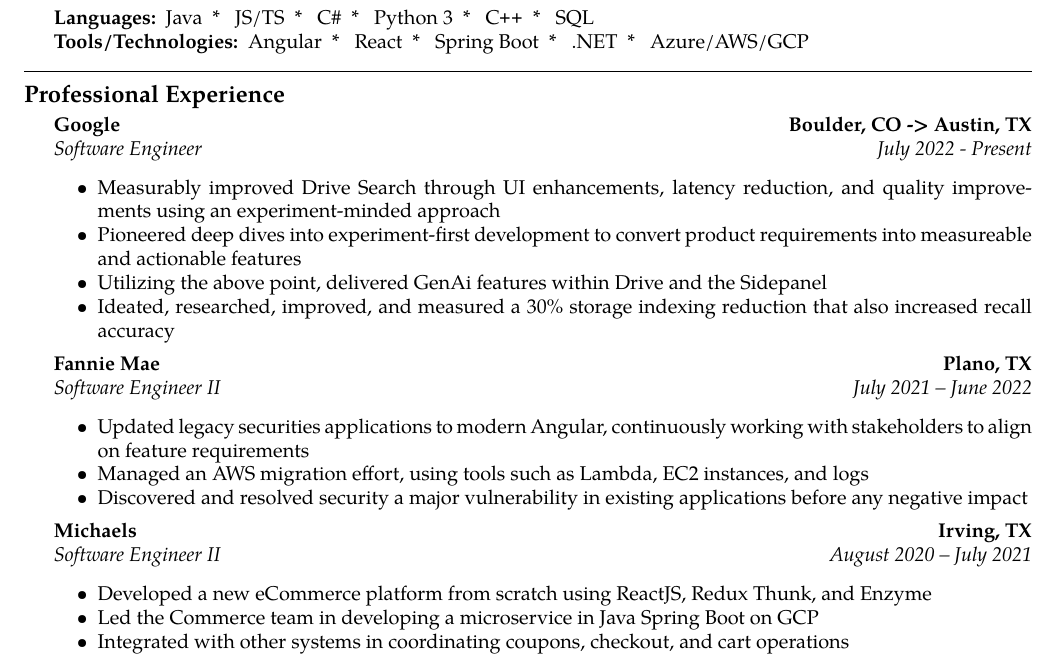
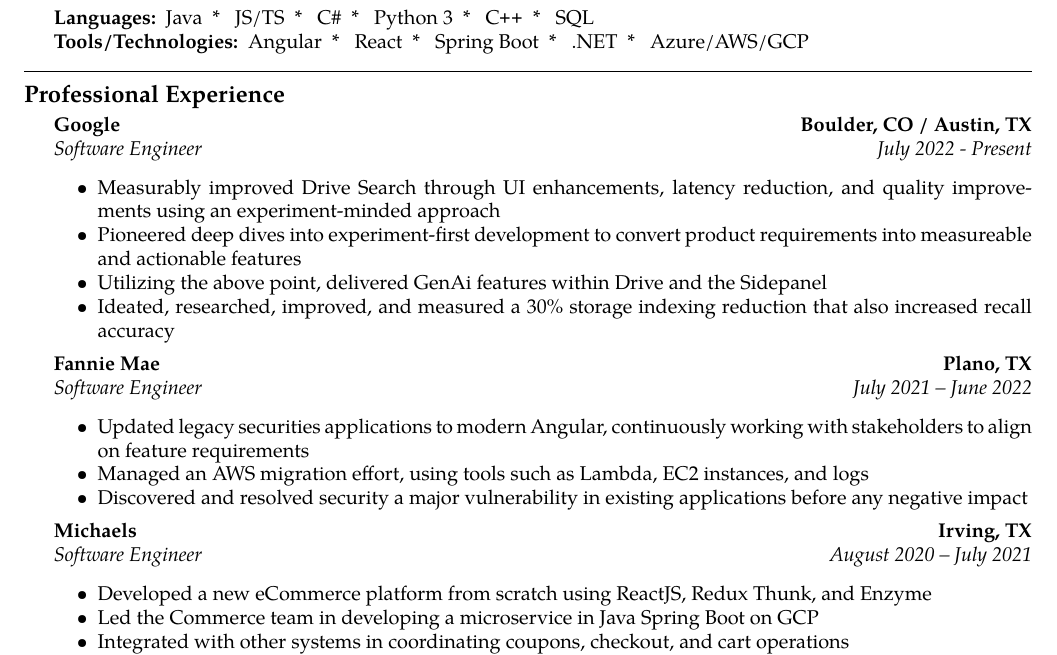
Before and after one commit to duylecoding/Resume, a LaTeX CV (resume.tex): part of the page, cut so that both start at the same text. Compiled offline with pdfLaTeX.

Commit message:
edit 2/loc

```diff
--- a/resume.tex
+++ b/resume.tex
@@ -100,7 +100,7 @@
 	\vspace{-0.4em}
 	\headerrow
 		{\textbf{Google}}
-		{\textbf{Boulder, CO -> Austin, TX}}
+		{\textbf{Boulder, CO / Austin, TX}}
 	\\
 	\headerrow
 		{\emph{Software Engineer}}
@@ -119,7 +119,7 @@
 		{\textbf{Plano, TX}}
 	\\
 	\headerrow
-		{\emph{Software Engineer II}}
+		{\emph{Software Engineer}}
 		{\emph{July 2021 -- June 2022}}
 	\begin{itemize*}
 		\item Updated legacy securities applications to modern Angular, continuously working with stakeholders to align on feature requirements
@@ -134,7 +134,7 @@
 		{\textbf{Irving, TX}}
 	\\
 	\headerrow
-		{\emph{Software Engineer II}}
+		{\emph{Software Engineer}}
 		{\emph{August 2020 -- July 2021}}
 	\begin{itemize*}
 		\item Developed a new eCommerce platform from scratch using ReactJS, Redux Thunk, and Enzyme
```
Also changed, not shown: resume.pdf, 1 other file.
